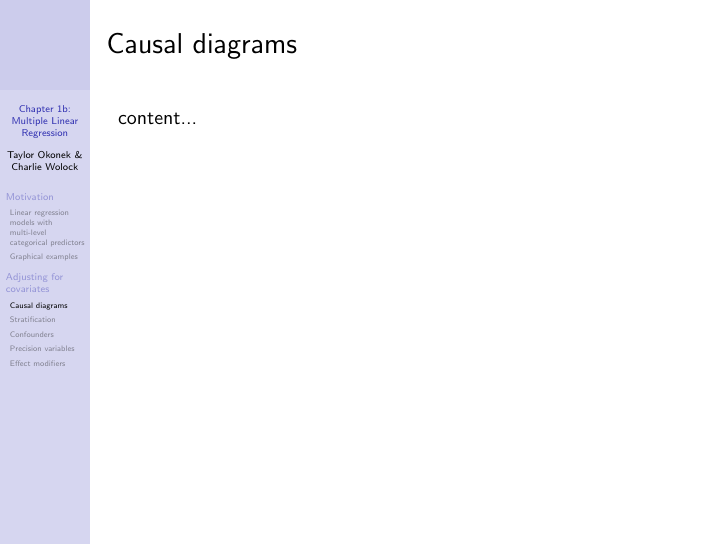
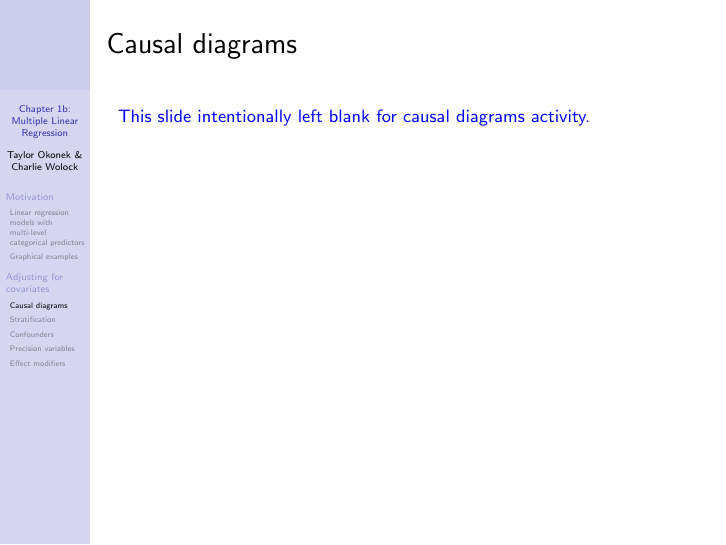
Before and after one commit to cwolock/BIOST311, LaTeX slides (Lectures/Ch1/ch1bslides.tex): page 56 of 57. Compiled offline with pdfLaTeX.

Commit message:
draft of causal diagrams worksheet

```diff
--- a/Lectures/Ch1/ch1bslides.tex
+++ b/Lectures/Ch1/ch1bslides.tex
@@ -614,7 +614,7 @@ For each, we'll discuss their need for inclusion in a statistical model based on
 \subsection{Causal diagrams}
 
 \begin{frame}{Causal diagrams}
-content...
+\small \textcolor{blue}{This slide intentionally left blank for causal diagrams activity.}
 \end{frame}
 
 \subsection{Stratification}
```
Also changed, not shown: 1 other file.
